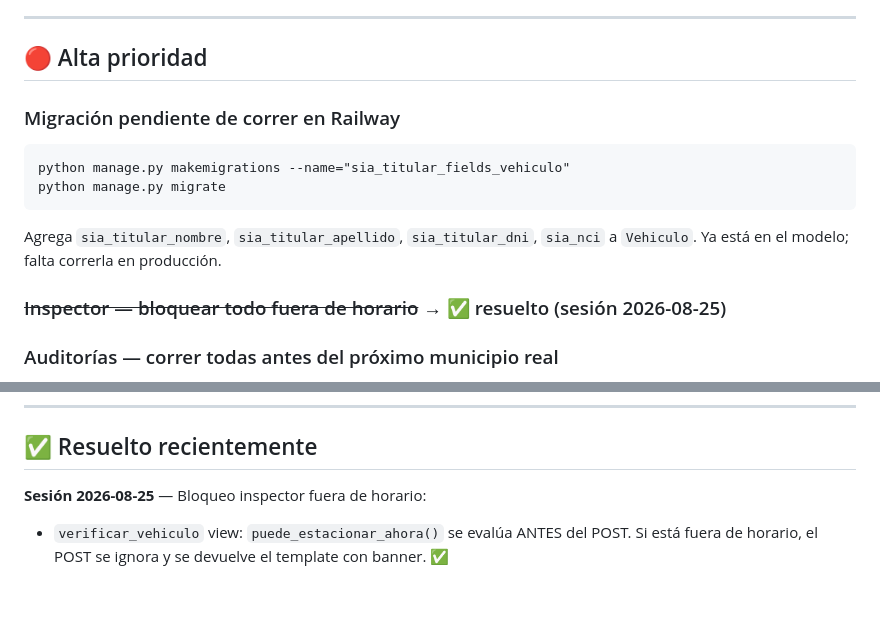
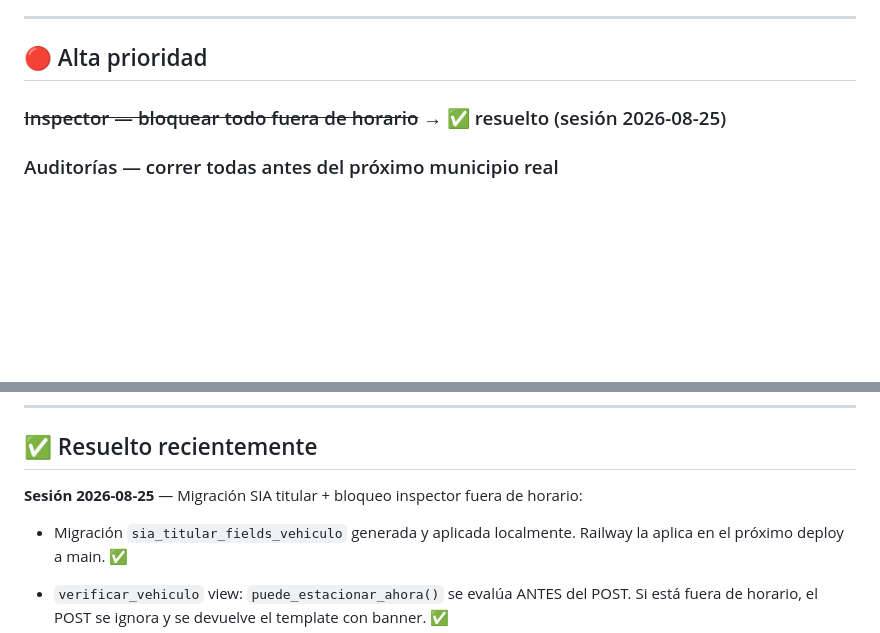
Before and after one commit to PolloLopez/estacionamiento_proyecto, a Markdown page: PENDIENTES.md, 2 parts joined by grey strips. Drawn GitHub-style; blank space fills up the shorter version.

Commit message:
feat: bloqueo inspector fuera de horario + migración sia_titular_fields_vehiculo
- makemigrations sia_titular_fields_vehiculo: agrega sia_titular_nombre,
  sia_titular_apellido, sia_titular_dni, sia_nci a Vehiculo
- verificar_vehiculo evalúa puede_estacionar_ahora() antes del POST
  → fuera de horario el submit se ignora y devuelve banner
- verificar.html: formulario oculto fuera de horario, banner ⏰ visible
- JS con guard if(form && input) para no fallar sin formulario
- historial de patentes oculto fuera de horario

````diff
--- a/PENDIENTES.md
+++ b/PENDIENTES.md
@@ -13,14 +13,6 @@
 ---
 
 ## 🔴 Alta prioridad
-
-### Migración pendiente de correr en Railway
-```
-python manage.py makemigrations --name="sia_titular_fields_vehiculo"
-python manage.py migrate
-```
-Agrega `sia_titular_nombre`, `sia_titular_apellido`, `sia_titular_dni`, `sia_nci` a `Vehiculo`.
-Ya está en el modelo; falta correrla en producción.
 
 ### ~~Inspector — bloquear todo fuera de horario~~ → ✅ resuelto (sesión 2026-08-25)
 
@@ -212,7 +204,10 @@ Pendiente: versión con GIF animado o screenshots para la landing pública.
 
 ## ✅ Resuelto recientemente
 
-**Sesión 2026-08-25** — Bloqueo inspector fuera de horario:
+**Sesión 2026-08-25** — Migración SIA titular + bloqueo inspector fuera de horario:
+- Migración `sia_titular_fields_vehiculo` generada y aplicada localmente. Railway la aplica en el próximo deploy a main. ✅
+
+
 - `verificar_vehiculo` view: `puede_estacionar_ahora()` se evalúa ANTES del POST. Si está fuera de horario, el POST se ignora y se devuelve el template con banner. ✅
 - `verificar.html`: form y selector de patente no se renderizan fuera de horario. Banner ⏰ con `mensaje_horario`. JS con guard `if (form && input)` para no fallar cuando los elementos no existen. Historial oculto fuera de horario. ✅
 
````
